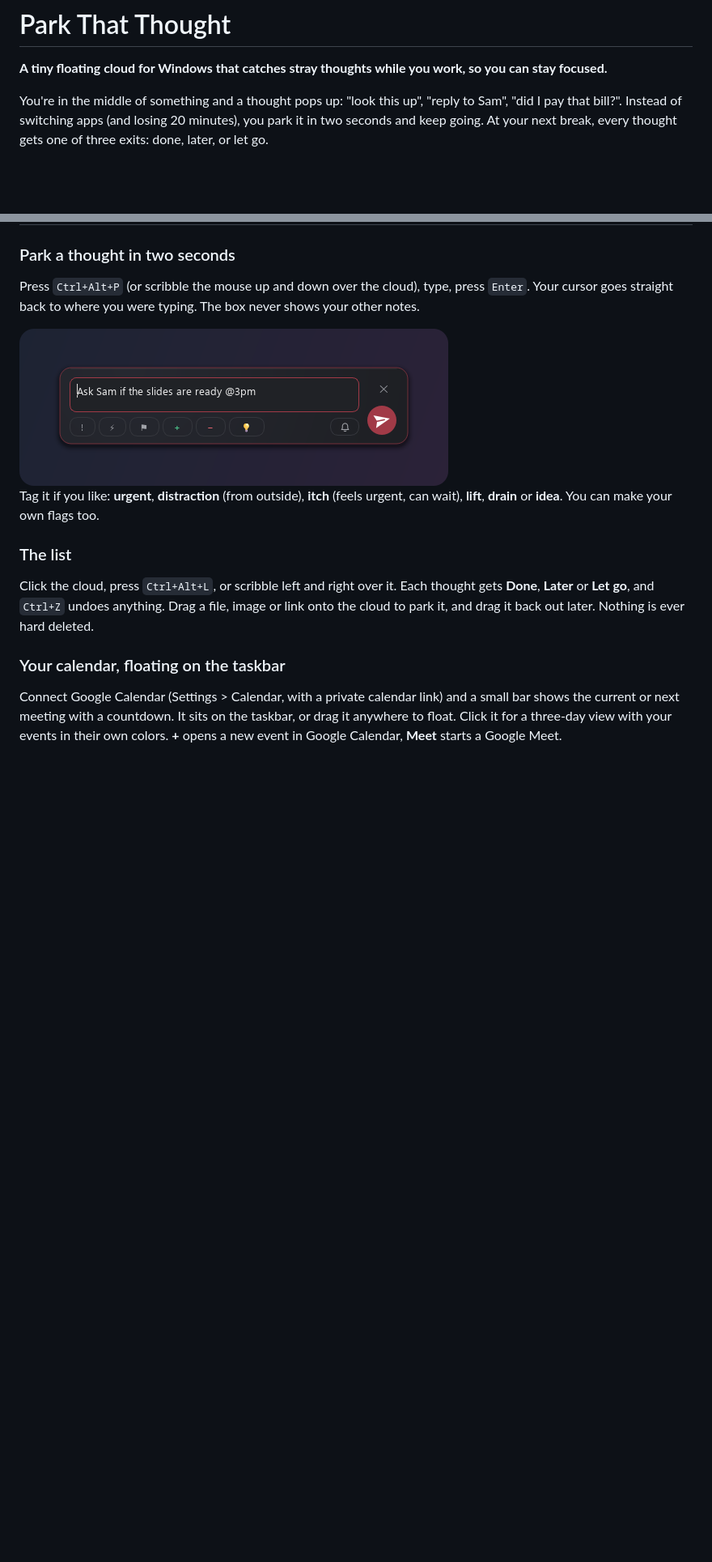
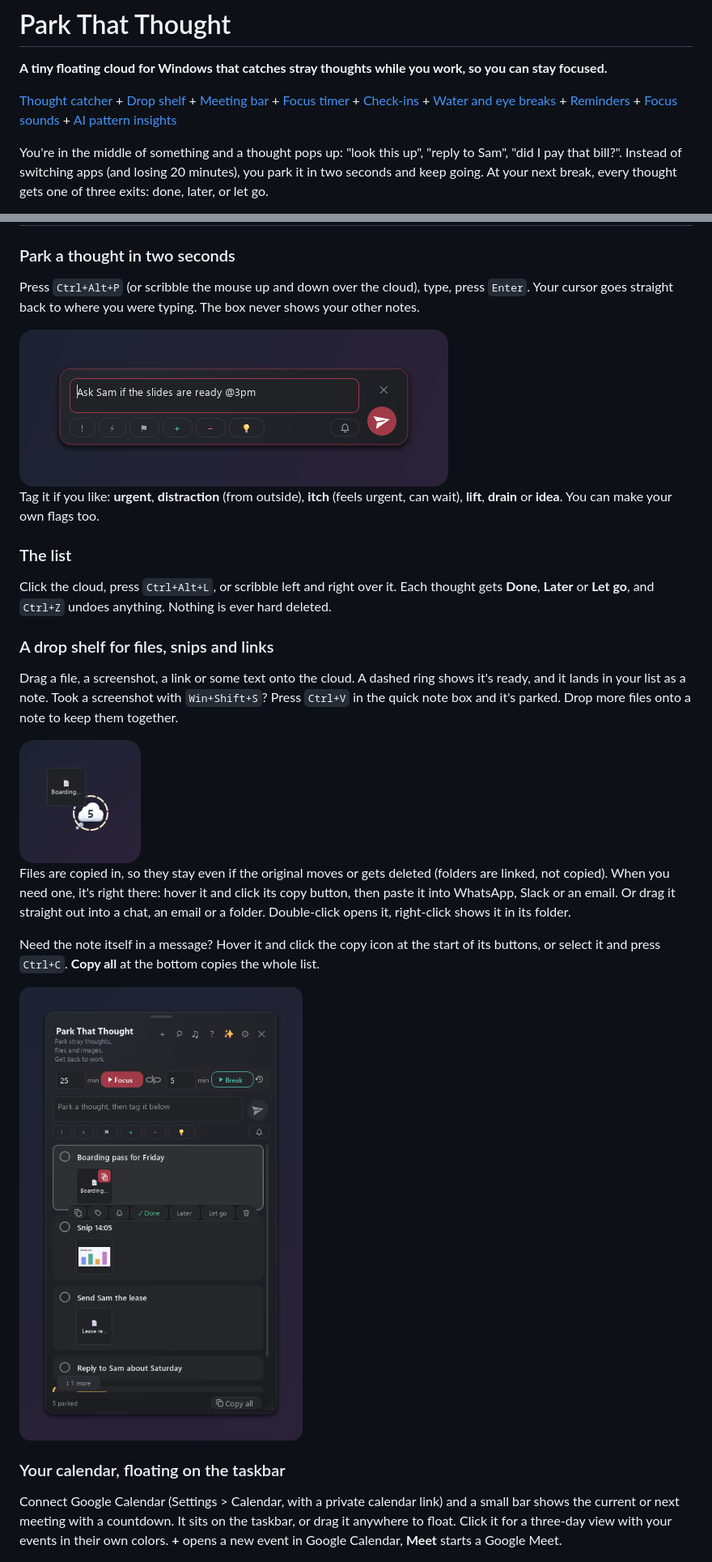
Before and after one commit to gmiqbal/ParkThatThought, a Markdown page: README.md, 2 parts joined by grey strips. Shown at 81% size. Rendered like a GitHub page; pictures changed too: docs/drop-cloud.png (added), docs/drop-shelf.png (added); blank space fills up the shorter version.

Commit message:
README: drop shelf section with photos, feature line, contents links

```diff
--- a/README.md
+++ b/README.md
@@ -1,6 +1,8 @@
 # Park That Thought
 
 **A tiny floating cloud for Windows that catches stray thoughts while you work, so you can stay focused.**
+
+[Thought catcher](#park-a-thought-in-two-seconds) + [Drop shelf](#a-drop-shelf-for-files-snips-and-links) + [Meeting bar](#your-calendar-floating-on-the-taskbar) + [Focus timer](#focus-rounds) + [Check-ins](#check-ins) + [Water and eye breaks](#water-and-eye-breaks) + [Reminders](#reminders) + [Focus sounds](#background-noise-and-music) + [AI pattern insights](#copy-your-patterns-for-ai)
 
 You're in the middle of something and a thought pops up: "look this up", "reply to Sam", "did I pay that bill?". Instead of switching apps (and losing 20 minutes), you park it in two seconds and keep going. At your next break, every thought gets one of three exits: done, later, or let go.
 
@@ -47,7 +51,19 @@ Tag it if you like: **urgent**, **distraction** (from outside), **itch** (feels
 
 ### The list
 
-Click the cloud, press `Ctrl+Alt+L`, or scribble left and right over it. Each thought gets **Done**, **Later** or **Let go**, and `Ctrl+Z` undoes anything. Drag a file, image or link onto the cloud to park it, and drag it back out later. Nothing is ever hard deleted.
+Click the cloud, press `Ctrl+Alt+L`, or scribble left and right over it. Each thought gets **Done**, **Later** or **Let go**, and `Ctrl+Z` undoes anything. Nothing is ever hard deleted.
+
+### A drop shelf for files, snips and links
+
+Drag a file, a screenshot, a link or some text onto the cloud. A dashed ring shows it's ready, and it lands in your list as a note. Took a screenshot with `Win+Shift+S`? Press `Ctrl+V` in the quick note box and it's parked. Drop more files onto a note to keep them together.
+
+<img src="docs/drop-cloud.png" width="150" alt="A file dragged onto the cloud, with the dashed drop ring">
+
+Files are copied in, so they stay even if the original moves or gets deleted (folders are linked, not copied). When you need one, it's right there: hover it and click its copy button, then paste it into WhatsApp, Slack or an email. Or drag it straight out into a chat, an email or a folder. Double-click opens it, right-click shows it in its folder.
+
+Need the note itself in a message? Hover it and click the copy icon at the start of its buttons, or select it and press `Ctrl+C`. **Copy all** at the bottom copies the whole list.
+
+<img src="docs/drop-shelf.png" width="480" alt="Notes holding a boarding pass, a snip and a lease file, with the copy buttons showing">
 
 ### Your calendar, floating on the taskbar
 
```
Also changed, not shown: other parts of README.md (+5 -1 lines).
